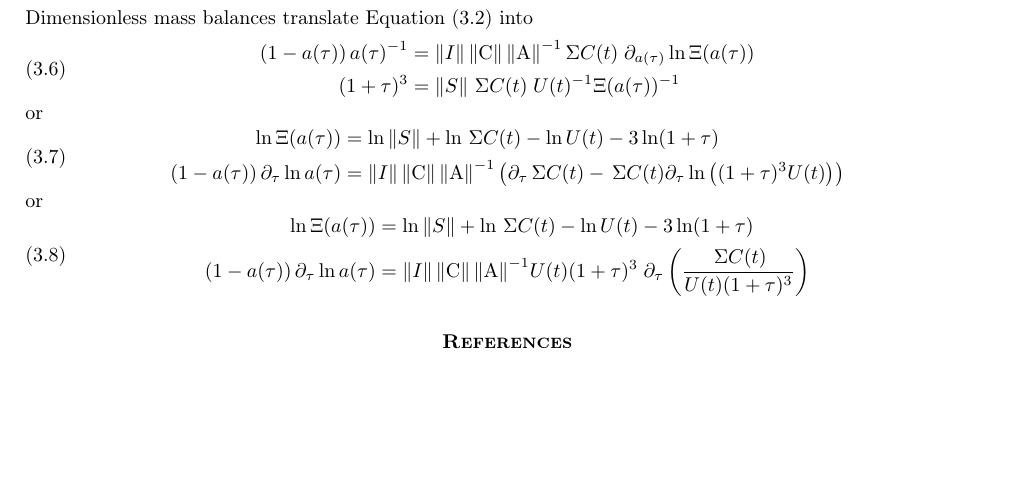
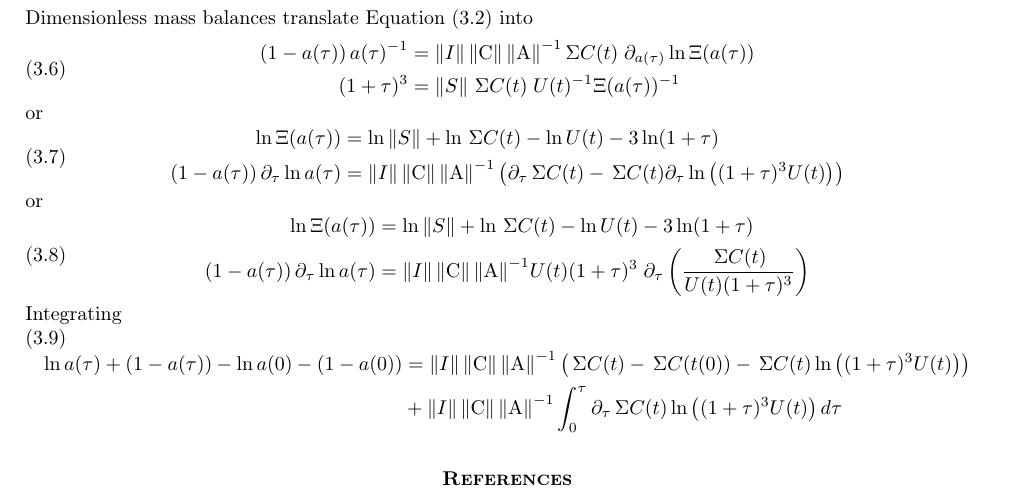
Before and after one commit to miltonra/times-change, a LaTeX document (production.tex): part of page 3 of 3, cut so that both start at the same text, the shorter picture padded with empty space. Compiled offline with pdfLaTeX.

Commit message:
about to change tau

```diff
--- a/production.tex
+++ b/production.tex
@@ -165,6 +165,14 @@
             \right) \\
         \end{aligned}
     \end{equation}
+    Integrating
+    \begin{equation}\label{eq:Sat:MB2}
+        \begin{aligned}
+            \ln a(\tau) + (1-a(\tau)) - \ln a(0) - (1 - a(0)) &= \norm{I}\dn{\norm{C}\norm{A}^{-1}}
+            \left(\tot{C}(t) - \tot{C}(t(0)) - \tot{C}(t) \ln \left((1+\tau)^{3}U(t)\right)\right) \\
+            &+ \norm{I}\dn{\norm{C}\norm{A}^{-1}} \int_{0}^{\tau} \partial_{\tau}\tot{C}(t) \ln \left((1+\tau)^{3}U(t)\right) d\tau
+        \end{aligned}
+    \end{equation}
 
 
 %%%%%%%%%%%%%%%%%%%%%%%%%%%%%%%%%%%%%%%%%%%%%%%%%%%%%%%%%%%%%%%%%%%%%%%%%%%%%%%%%%%%%%%%%%%%%%%%%%%%%%%%%%%%%%%%%%%
```
Also changed, not shown: production.pdf.
